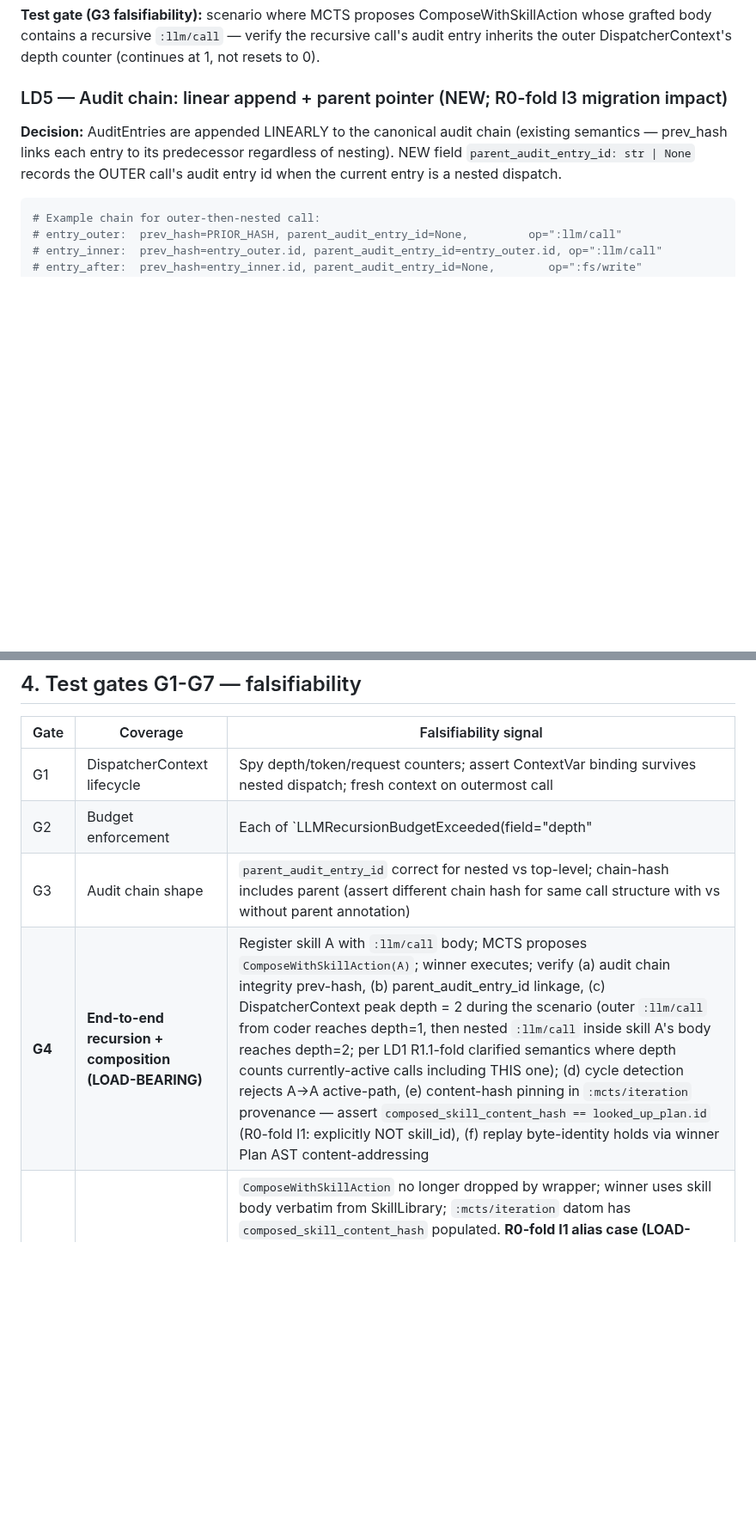
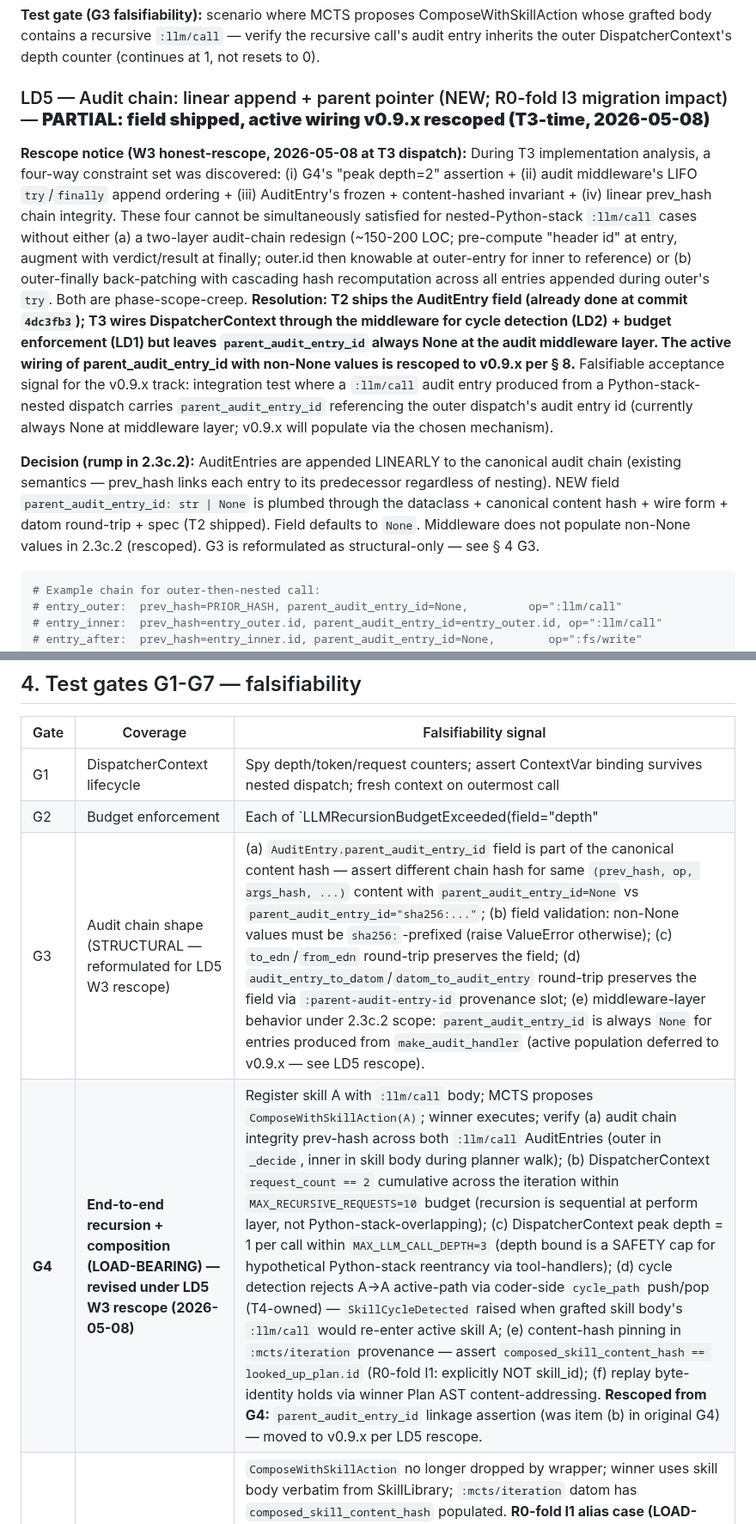
Before and after one commit to nawsaafa/persistence-os, a Markdown page: docs/plans/2026-05-08-phase-2.3c.2-recursion-composition-design.md, 2 parts joined by grey strips. Shown at 86% size. Rendered like a GitHub page; blank space fills up the shorter version.

````diff
--- a/docs/plans/2026-05-08-phase-2.3c.2-recursion-composition-design.md
+++ b/docs/plans/2026-05-08-phase-2.3c.2-recursion-composition-design.md
@@ -147,9 +147,11 @@ Both can fire independently. Tests G6.1-G6.3 cover Layer B; pre-existing 2.3b/MC
 
 **Test gate (G3 falsifiability):** scenario where MCTS proposes ComposeWithSkillAction whose grafted body contains a recursive `:llm/call` — verify the recursive call's audit entry inherits the outer DispatcherContext's depth counter (continues at 1, not resets to 0).
 
-### LD5 — Audit chain: linear append + parent pointer (NEW; R0-fold I3 migration impact)
+### LD5 — Audit chain: linear append + parent pointer (NEW; R0-fold I3 migration impact) — **PARTIAL: field shipped, active wiring v0.9.x rescoped (T3-time, 2026-05-08)**
 
-**Decision:** AuditEntries are appended LINEARLY to the canonical audit chain (existing semantics — prev_hash links each entry to its predecessor regardless of nesting). NEW field `parent_audit_entry_id: str | None` records the OUTER call's audit entry id when the current entry is a nested dispatch.
+**Rescope notice (W3 honest-rescope, 2026-05-08 at T3 dispatch):** During T3 implementation analysis, a four-way constraint set was discovered: (i) G4's "peak depth=2" assertion + (ii) audit middleware's LIFO `try`/`finally` append ordering + (iii) AuditEntry's frozen + content-hashed invariant + (iv) linear prev_hash chain integrity. These four cannot be simultaneously satisfied for nested-Python-stack `:llm/call` cases without either (a) a two-layer audit-chain redesign (~150-200 LOC; pre-compute "header id" at entry, augment with verdict/result at finally; outer.id then knowable at outer-entry for inner to reference) or (b) outer-finally back-patching with cascading hash recomputation across all entries appended during outer's `try`. Both are phase-scope-creep. **Resolution: T2 ships the AuditEntry field (already done at commit `4dc3fb3`); T3 wires DispatcherContext through the middleware for cycle detection (LD2) + budget enforcement (LD1) but leaves `parent_audit_entry_id` always None at the audit middleware layer. The active wiring of parent_audit_entry_id with non-None values is rescoped to v0.9.x per § 8.** Falsifiable acceptance signal for the v0.9.x track: integration test where a `:llm/call` audit entry produced from a Python-stack-nested dispatch carries `parent_audit_entry_id` referencing the outer dispatch's audit entry id (currently always None at middleware layer; v0.9.x will populate via the chosen mechanism).
+
+**Decision (rump in 2.3c.2):** AuditEntries are appended LINEARLY to the canonical audit chain (existing semantics — prev_hash links each entry to its predecessor regardless of nesting). NEW field `parent_audit_entry_id: str | None` is plumbed through the dataclass + canonical content hash + wire form + datom round-trip + spec (T2 shipped). Field defaults to `None`. Middleware does not populate non-None values in 2.3c.2 (rescoped). G3 is reformulated as structural-only — see § 4 G3.
 
 ```python
 # Example chain for outer-then-nested call:
@@ -213,8 +215,8 @@ Both can fire independently. Tests G6.1-G6.3 cover Layer B; pre-existing 2.3b/MC
 |---|---|---|
 | G1 | DispatcherContext lifecycle | Spy depth/token/request counters; assert ContextVar binding survives nested dispatch; fresh context on outermost call |
 | G2 | Budget enforcement | Each of `LLMRecursionBudgetExceeded(field="depth"|"tokens"|"requests")` raised in respective scenarios; UNIFIED budget across recursion + composition (LD4) |
-| G3 | Audit chain shape | `parent_audit_entry_id` correct for nested vs top-level; chain-hash includes parent (assert different chain hash for same call structure with vs without parent annotation) |
-| **G4** | **End-to-end recursion + composition (LOAD-BEARING)** | Register skill A with `:llm/call` body; MCTS proposes `ComposeWithSkillAction(A)`; winner executes; verify (a) audit chain integrity prev-hash, (b) parent_audit_entry_id linkage, (c) DispatcherContext peak depth = 2 during the scenario (outer `:llm/call` from coder reaches depth=1, then nested `:llm/call` inside skill A's body reaches depth=2; per LD1 R1.1-fold clarified semantics where depth counts currently-active calls including THIS one); (d) cycle detection rejects A→A active-path, (e) content-hash pinning in `:mcts/iteration` provenance — assert `composed_skill_content_hash == looked_up_plan.id` (R0-fold I1: explicitly NOT skill_id), (f) replay byte-identity holds via winner Plan AST content-addressing |
+| G3 | Audit chain shape (STRUCTURAL — reformulated for LD5 W3 rescope) | (a) `AuditEntry.parent_audit_entry_id` field is part of the canonical content hash — assert different chain hash for same `(prev_hash, op, args_hash, ...)` content with `parent_audit_entry_id=None` vs `parent_audit_entry_id="sha256:..."`; (b) field validation: non-None values must be `sha256:`-prefixed (raise ValueError otherwise); (c) `to_edn`/`from_edn` round-trip preserves the field; (d) `audit_entry_to_datom`/`datom_to_audit_entry` round-trip preserves the field via `:parent-audit-entry-id` provenance slot; (e) middleware-layer behavior under 2.3c.2 scope: `parent_audit_entry_id` is always `None` for entries produced from `make_audit_handler` (active population deferred to v0.9.x — see LD5 rescope). |
+| **G4** | **End-to-end recursion + composition (LOAD-BEARING) — revised under LD5 W3 rescope (2026-05-08)** | Register skill A with `:llm/call` body; MCTS proposes `ComposeWithSkillAction(A)`; winner executes; verify (a) audit chain integrity prev-hash across both `:llm/call` AuditEntries (outer in `_decide`, inner in skill body during planner walk); (b) DispatcherContext `request_count == 2` cumulative across the iteration within `MAX_RECURSIVE_REQUESTS=10` budget (recursion is sequential at perform layer, not Python-stack-overlapping); (c) DispatcherContext peak depth = 1 per call within `MAX_LLM_CALL_DEPTH=3` (depth bound is a SAFETY cap for hypothetical Python-stack reentrancy via tool-handlers); (d) cycle detection rejects A→A active-path via coder-side `cycle_path` push/pop (T4-owned) — `SkillCycleDetected` raised when grafted skill body's `:llm/call` would re-enter active skill A; (e) content-hash pinning in `:mcts/iteration` provenance — assert `composed_skill_content_hash == looked_up_plan.id` (R0-fold I1: explicitly NOT skill_id); (f) replay byte-identity holds via winner Plan AST content-addressing. **Rescoped from G4:** `parent_audit_entry_id` linkage assertion (was item (b) in original G4) — moved to v0.9.x per LD5 rescope. |
 | G5 | FD7 lift | `ComposeWithSkillAction` no longer dropped by wrapper; winner uses skill body verbatim from SkillLibrary; `:mcts/iteration` datom has `composed_skill_content_hash` populated. **R0-fold I1 alias case (LOAD-BEARING falsifiability):** register skill A with body X; re-register byte-identical body X under new promotion_id → new skill_id_B (different skill_id, SAME content_hash). Compose A in iteration 1; compose B in iteration 2. Assert `composed_skill_content_hash` is EQUAL across both iterations (proves pinning is content-hash, NOT skill_id). A "fake" impl that pinned skill_id would fail this assertion. **R1-fold N1 tightening:** also assert post-graft AST contains `looked_up_plan.id` as a subtree (e.g. via `_collect_node_ids(winner_plan, ids); assert looked_up_plan.id in ids`). Catches the sophisticated bug class where impl correctly pins `content_hash` in provenance but FAILS to actually graft the matching subtree. |
 | G6 | Cycle detection | Active-path rejects (a) self-recursion via direct skill_id, (b) self-recursion via aliased skill_id (different skill_id, same content hash); allows (c) sequential reuse after unwind (A → completes → A again linearly = OK) |
 | G7 | Resource limits parametrized + boundary tests | (R0-fold B1) Boundary cases: `next_depth = MAX_LLM_CALL_DEPTH` (allowed; happy) AND `next_depth = MAX_LLM_CALL_DEPTH + 1` (rejected; raise `LLMRecursionBudgetExceeded(field="depth")`). Same parametrization for tokens (20_000 vs 20_001) and requests (10 vs 11). Each case raises with correct `field=`. (R0-fold B2) Pre-call token-cap: assert `request["max_tokens"]` is INJECTED before provider call when `remaining_token_budget < provider_max`. |
````
Also changed, not shown: other parts of docs/plans/2026-05-08-phase-2.3c.2-recursion-composition-design.md (+6 -2 lines).
